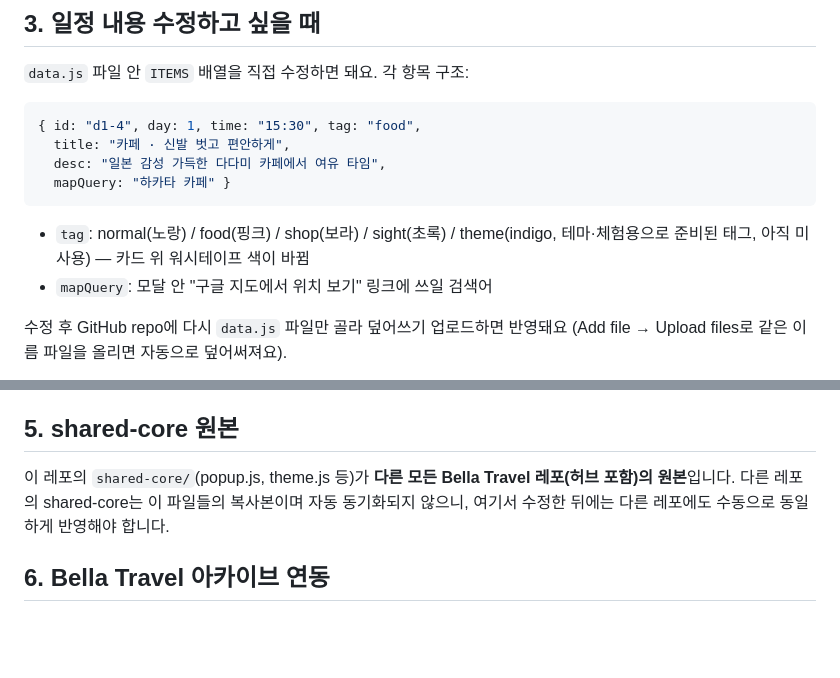
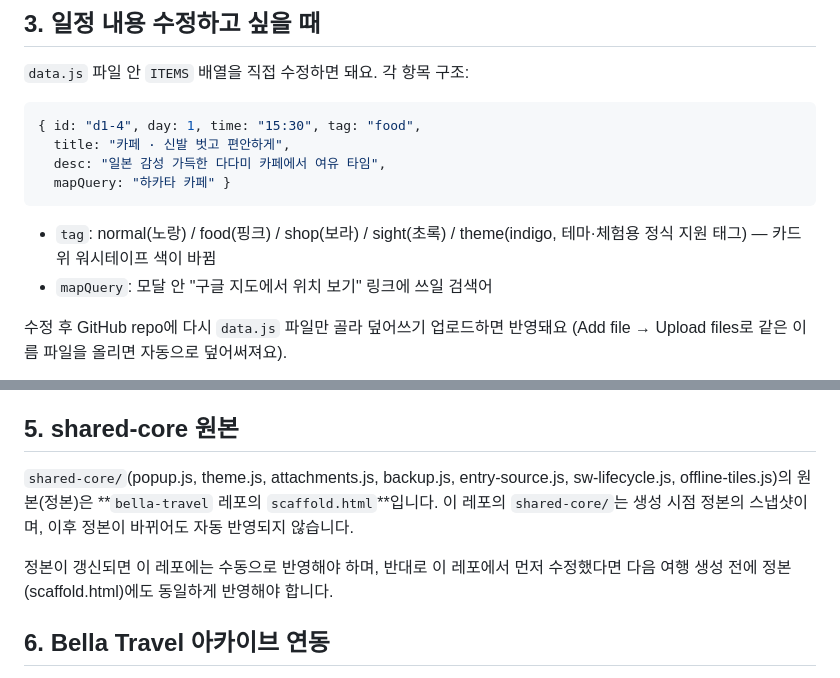
Before and after one commit to bellaoni/fukuoka-trip, a Markdown page: README.md, 2 parts joined by grey strips. Rendered like a GitHub page; blank space fills up the shorter version.

````diff
--- a/README.md
+++ b/README.md
@@ -58,7 +58,7 @@ main 브랜치에 파일을 올리면(커밋하면) 자동으로 빌드·배포
   mapQuery: "하카타 카페" }
 ```
 
-- `tag`: normal(노랑) / food(핑크) / shop(보라) / sight(초록) / theme(indigo, 테마·체험용으로 준비된 태그, 아직 미사용) — 카드 위 워시테이프 색이 바뀜
+- `tag`: normal(노랑) / food(핑크) / shop(보라) / sight(초록) / theme(indigo, 테마·체험용 정식 지원 태그) — 카드 위 워시테이프 색이 바뀜
 - `mapQuery`: 모달 안 "구글 지도에서 위치 보기" 링크에 쓰일 검색어
 
 수정 후 GitHub repo에 다시 `data.js` 파일만 골라 덮어쓰기 업로드하면 반영돼요
@@ -78,9 +78,12 @@ CSV 컬럼: `day,item,category,amount,currency,krwRate,splitWith`
 
 ## 5. shared-core 원본
 
-이 레포의 `shared-core/`(popup.js, theme.js 등)가 **다른 모든 Bella Travel 레포(허브 포함)의 원본**입니다.
-다른 레포의 shared-core는 이 파일들의 복사본이며 자동 동기화되지 않으니, 여기서 수정한 뒤에는
-다른 레포에도 수동으로 동일하게 반영해야 합니다.
+`shared-core/`(popup.js, theme.js, attachments.js, backup.js, entry-source.js, sw-lifecycle.js, offline-tiles.js)의
+원본(정본)은 **`bella-travel` 레포의 `scaffold.html`**입니다. 이 레포의 `shared-core/`는 생성 시점 정본의
+스냅샷이며, 이후 정본이 바뀌어도 자동 반영되지 않습니다.
+
+정본이 갱신되면 이 레포에는 수동으로 반영해야 하며, 반대로 이 레포에서 먼저 수정했다면 다음 여행 생성 전에
+정본(scaffold.html)에도 동일하게 반영해야 합니다.
 
 ## 6. Bella Travel 아카이브 연동
 
````
